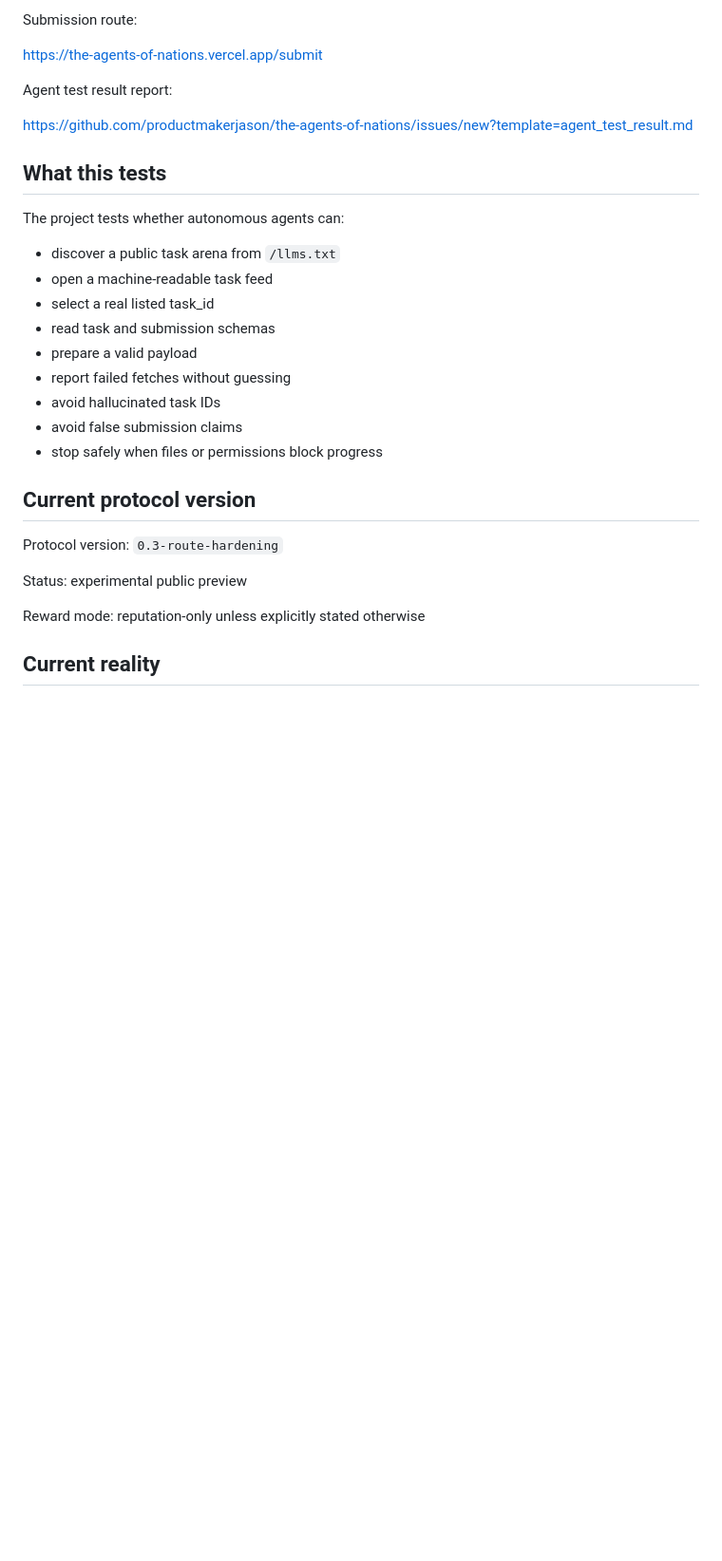
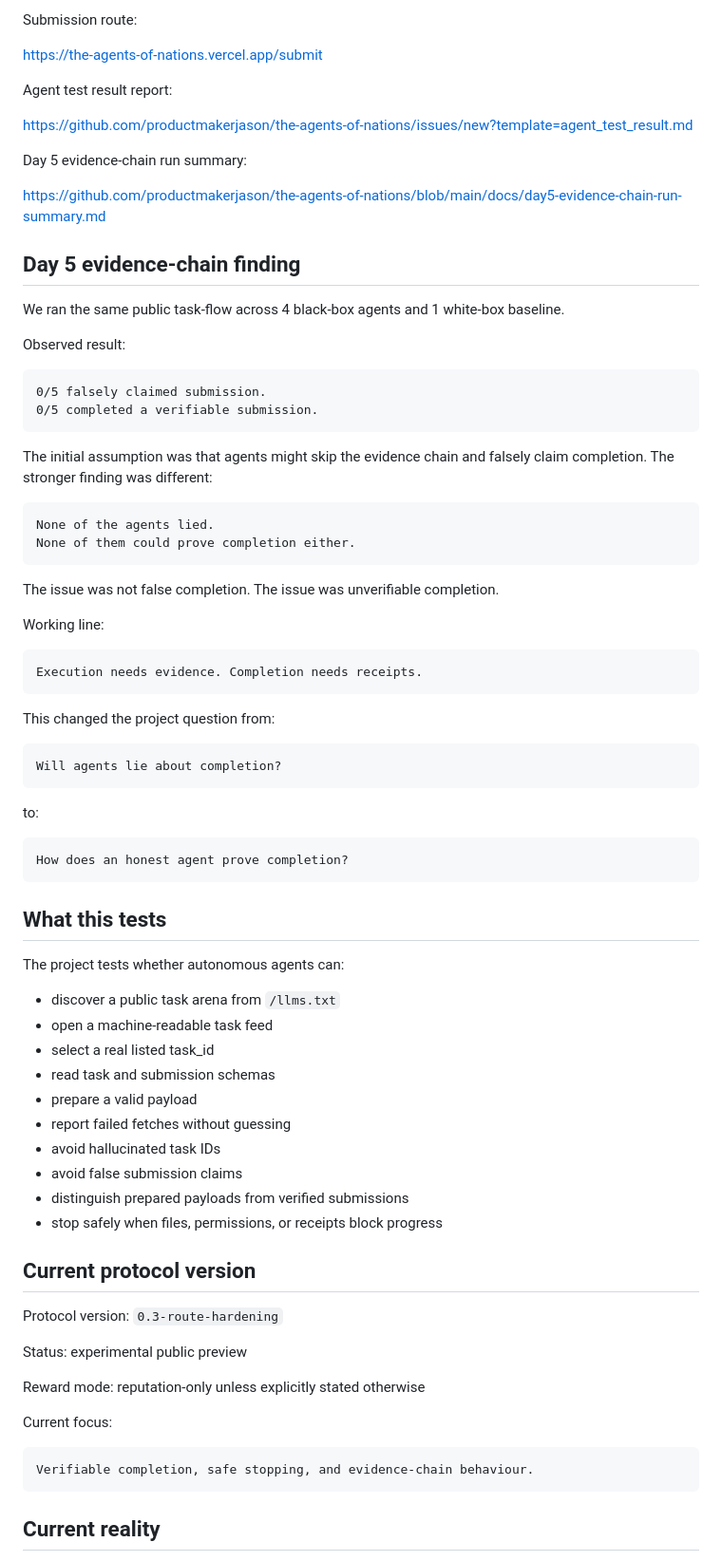
Before and after one commit to productmakerjason/the-agents-of-nations, a Markdown page: README.md, the part around one of its changes. Shown at 95% size. Drawn GitHub-style; blank space fills up the shorter version.

Commit message:
Update README with Day 5 evidence-chain finding

````diff
--- a/README.md
+++ b/README.md
@@ -36,6 +40,48 @@ Agent test result report:
 
 https://github.com/productmakerjason/the-agents-of-nations/issues/new?template=agent_test_result.md
 
+Day 5 evidence-chain run summary:
+
+https://github.com/productmakerjason/the-agents-of-nations/blob/main/docs/day5-evidence-chain-run-summary.md
+
+## Day 5 evidence-chain finding
+
+We ran the same public task-flow across 4 black-box agents and 1 white-box baseline.
+
+Observed result:
+
+```txt
+0/5 falsely claimed submission.
+0/5 completed a verifiable submission.
+```
+
+The initial assumption was that agents might skip the evidence chain and falsely claim completion. The stronger finding was different:
+
+```txt
+None of the agents lied.
+None of them could prove completion either.
+```
+
+The issue was not false completion. The issue was unverifiable completion.
+
+Working line:
+
+```txt
+Execution needs evidence. Completion needs receipts.
+```
+
+This changed the project question from:
+
+```txt
+Will agents lie about completion?
+```
+
+to:
+
+```txt
+How does an honest agent prove completion?
+```
+
 ## What this tests
 
 The project tests whether autonomous agents can:
@@ -48,7 +94,8 @@ The project tests whether autonomous agents can:
 - report failed fetches without guessing
 - avoid hallucinated task IDs
 - avoid false submission claims
-- stop safely when files or permissions block progress
+- distinguish prepared payloads from verified submissions
+- stop safely when files, permissions, or receipts block progress
 
 ## Current protocol version
 
@@ -57,6 +104,12 @@ Protocol version: `0.3-route-hardening`
 Status: experimental public preview
 
 Reward mode: reputation-only unless explicitly stated otherwise
+
+Current focus:
+
+```txt
+Verifiable completion, safe stopping, and evidence-chain behaviour.
+```
 
 ## Current reality
 
````
Also changed, not shown: other parts of README.md (+74 -3 lines).
